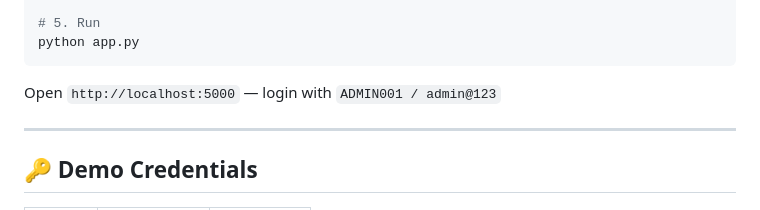
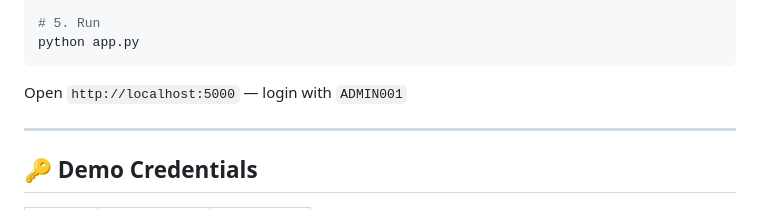
Before and after one commit to Shadowhunt35/college_portal, a Markdown page: README.md, the part around the change. GitHub-like rendering.

Commit message:
Revise login instructions for demo access
Updated demo login credentials in README.

````diff
--- a/README.md
+++ b/README.md
@@ -27,7 +27,7 @@ cp .env.example .env
 python app.py
 ```
 
-Open `http://localhost:5000` — login with `ADMIN001 / admin@123`
+Open `http://localhost:5000` — login with `ADMIN001`
 
 ---
 
````
